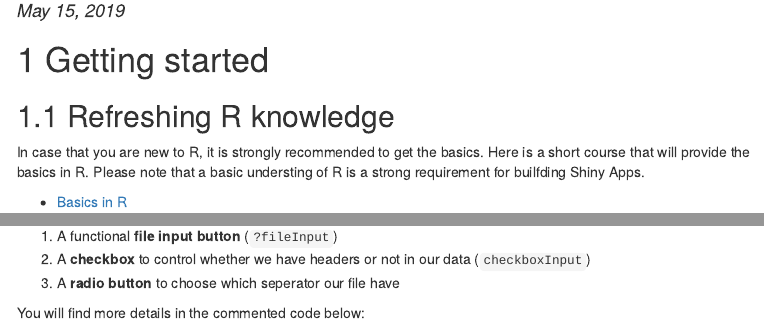
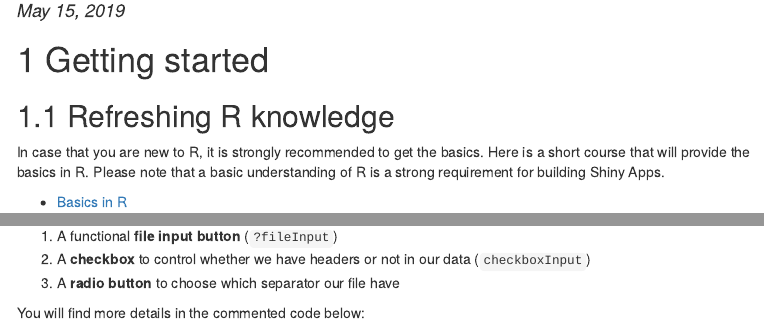
Before and after one commit to altintasali/buildShiny, an R Markdown document (doc/buildShiny.Rmd): the page in a window 1100 px wide, from 100 px down, and a second part further down, joined at a grey line. The pictures show the output file doc/buildShiny.html that the author committed with the source, opened offline; menus at the side of the page are left out.

Commit message:
Spell check

````diff
--- a/doc/buildShiny.Rmd
+++ b/doc/buildShiny.Rmd
@@ -90,7 +90,7 @@ knitr::knit_hooks$set(drop4=function(before, options, envir) {
 # Getting started
 
 ## Refreshing R knowledge
-In case that you are new to R, it is strongly recommended to get the basics. Here is a short course that will provide the basics in R. Please note that a basic understing of R is a strong requirement for builfding Shiny Apps.
+In case that you are new to R, it is strongly recommended to get the basics. Here is a short course that will provide the basics in R. Please note that a basic understanding of R is a strong requirement for building Shiny Apps.
 
 - [Basics in R](https://www.datacamp.com/courses/free-introduction-to-r?fbclid=IwAR03KSGIXdiMYyzEKeZp_9aU769WFdjSFpRfA_sA47K6aMc7rkb_M-lR1zQ)
 
@@ -197,7 +197,7 @@ Let's create a page where we can upload our data. On UI, we will need
 
 1. A functional **file input button** (```?fileInput```)
 2. A **checkbox** to control whether we have headers or not in our data (```checkboxInput```)
-3. A **radio button** to choose which seperator our file have
+3. A **radio button** to choose which separator our file have
 
 You will find more details in the commented code below:
 
````
Also changed, not shown: doc/buildShiny.html, doc/buildShiny.Rmd (2 more changed lines).
